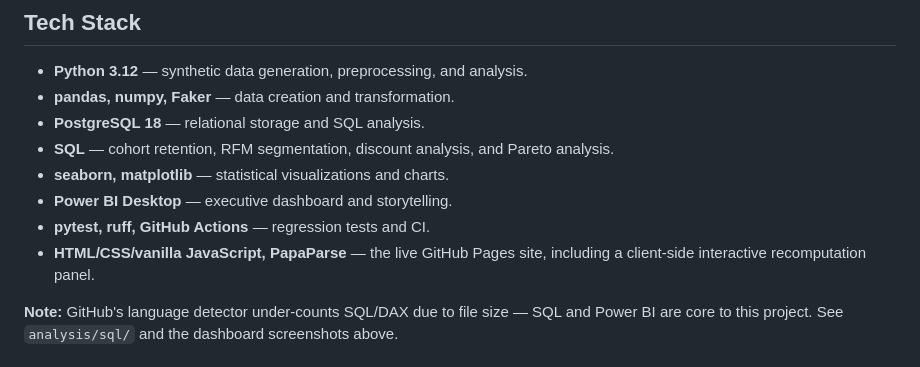
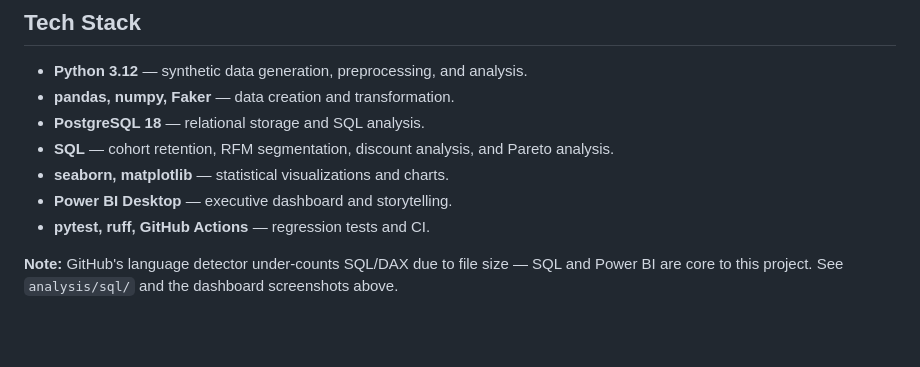
Before and after one commit to Vitthal38/foodpulse-retention-analytics, a Markdown page: README.md, the part around the change. Drawn GitHub-style; blank space fills up the shorter version.

Commit message:
docs: remove GitHub Pages/JS line from Tech Stack (presentation layer, not a data analysis skill)

```diff
--- a/README.md
+++ b/README.md
@@ -41,7 +41,6 @@ A focused retention case study for a fictional Indian food delivery platform —
 - **seaborn, matplotlib** — statistical visualizations and charts.
 - **Power BI Desktop** — executive dashboard and storytelling.
 - **pytest, ruff, GitHub Actions** — regression tests and CI.
-- **HTML/CSS/vanilla JavaScript, PapaParse** — the live GitHub Pages site, including a client-side interactive recomputation panel.
 
 **Note:** GitHub's language detector under-counts SQL/DAX due to file size — SQL and Power BI are core to this project. See `analysis/sql/` and the dashboard screenshots above.
 
```
